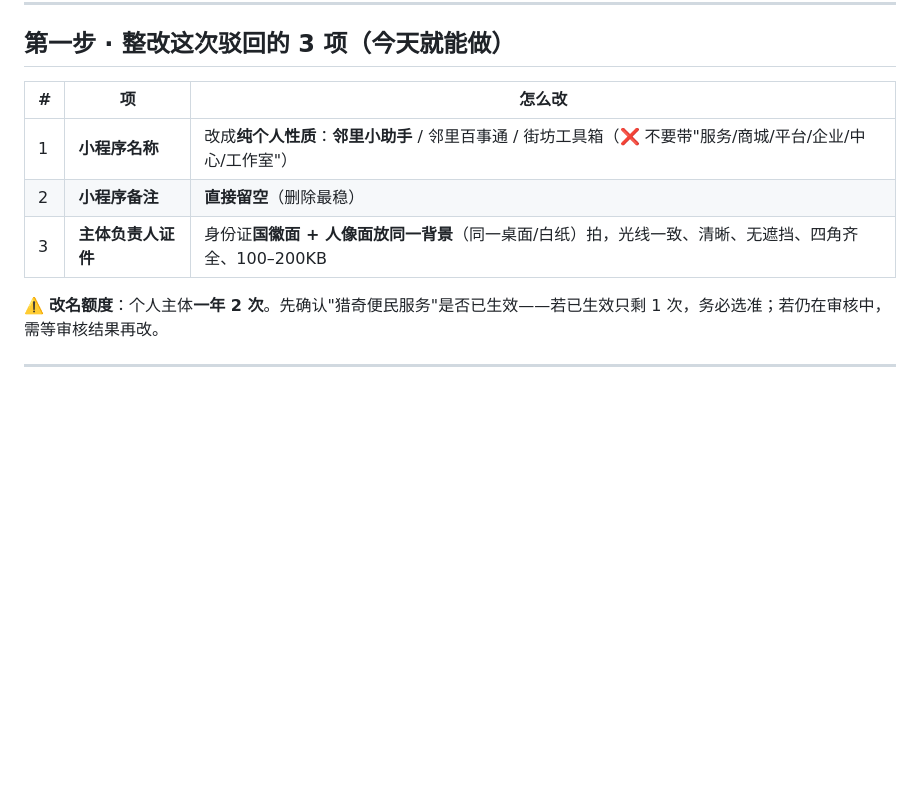
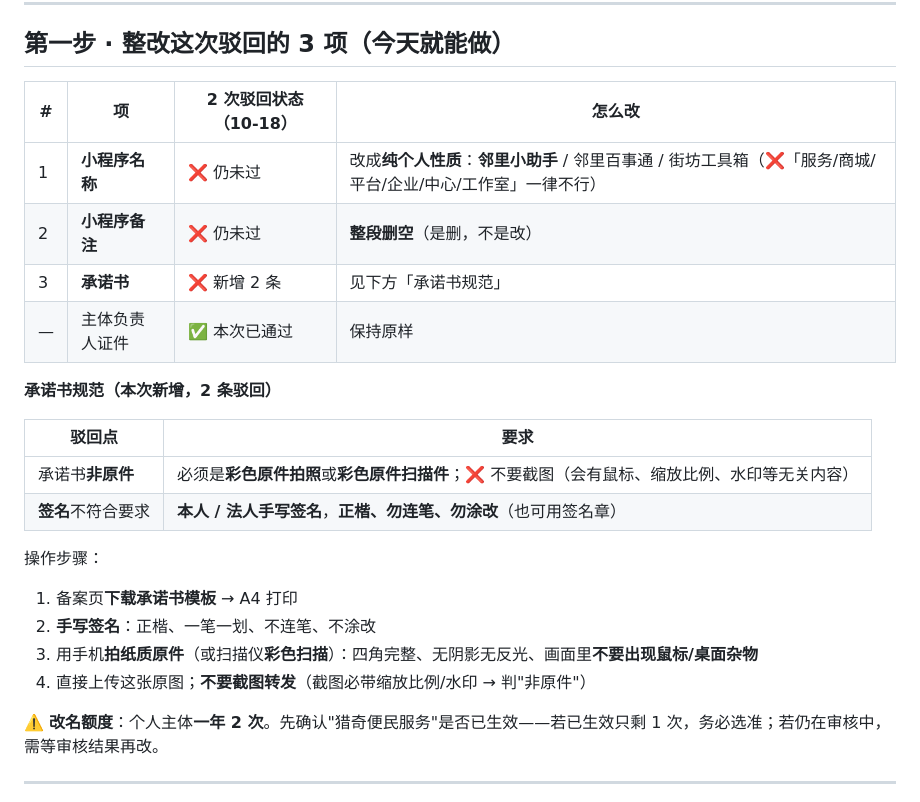
Before and after one commit to rzdx-lyh/community-convenience-miniprogram, a Markdown page: docs/08-备案整改与上线路线.md, the part around the change. Drawn GitHub-style; blank space fills up the shorter version.

Commit message:
docs(备案): 更新第 2 次驳回原因（名称/备注/承诺书原件与签名）

```diff
--- a/docs/08-备案整改与上线路线.md
+++ b/docs/08-备案整改与上线路线.md
@@ -25,11 +25,25 @@
 
 ## 第一步 · 整改这次驳回的 3 项（今天就能做）
 
-| # | 项 | 怎么改 |
-|---|---|---|
-| 1 | **小程序名称** | 改成**纯个人性质**：**邻里小助手** / 邻里百事通 / 街坊工具箱（❌ 不要带"服务/商城/平台/企业/中心/工作室"） |
-| 2 | **小程序备注** | **直接留空**（删除最稳） |
-| 3 | **主体负责人证件** | 身份证**国徽面 + 人像面放同一背景**（同一桌面/白纸）拍，光线一致、清晰、无遮挡、四角齐全、100–200KB |
+| # | 项 | 2 次驳回状态（10-18） | 怎么改 |
+|---|---|---|---|
+| 1 | **小程序名称** | ❌ 仍未过 | 改成**纯个人性质**：**邻里小助手** / 邻里百事通 / 街坊工具箱（❌「服务/商城/平台/企业/中心/工作室」一律不行） |
+| 2 | **小程序备注** | ❌ 仍未过 | **整段删空**（是删，不是改） |
+| 3 | **承诺书** | ❌ 新增 2 条 | 见下方「承诺书规范」 |
+| — | 主体负责人证件 | ✅ 本次已通过 | 保持原样 |
+
+**承诺书规范（本次新增，2 条驳回）**
+
+| 驳回点 | 要求 |
+|---|---|
+| 承诺书**非原件** | 必须是**彩色原件拍照**或**彩色原件扫描件**；❌ 不要截图（会有鼠标、缩放比例、水印等无关内容） |
+| **签名**不符合要求 | **本人 / 法人手写签名**，**正楷、勿连笔、勿涂改**（也可用签名章） |
+
+操作步骤：
+1. 备案页**下载承诺书模板** → A4 打印
+2. **手写签名**：正楷、一笔一划、不连笔、不涂改
+3. 用手机**拍纸质原件**（或扫描仪**彩色扫描**）：四角完整、无阴影无反光、画面里**不要出现鼠标/桌面杂物**
+4. 直接上传这张原图；**不要截图转发**（截图必带缩放比例/水印 → 判"非原件"）
 
 ⚠️ **改名额度**：个人主体**一年 2 次**。先确认"猎奇便民服务"是否已生效——若已生效只剩 1 次，务必选准；若仍在审核中，需等审核结果再改。
 
```
